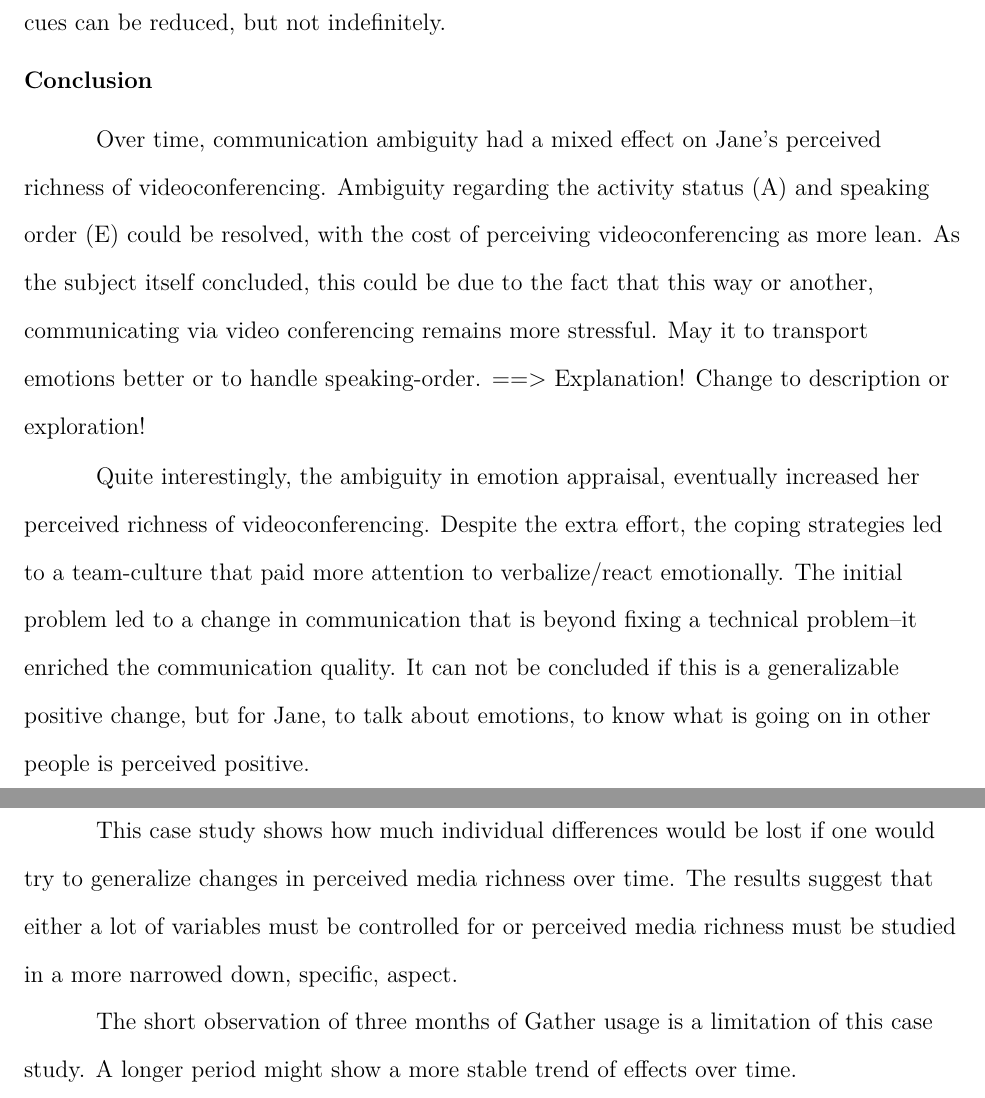
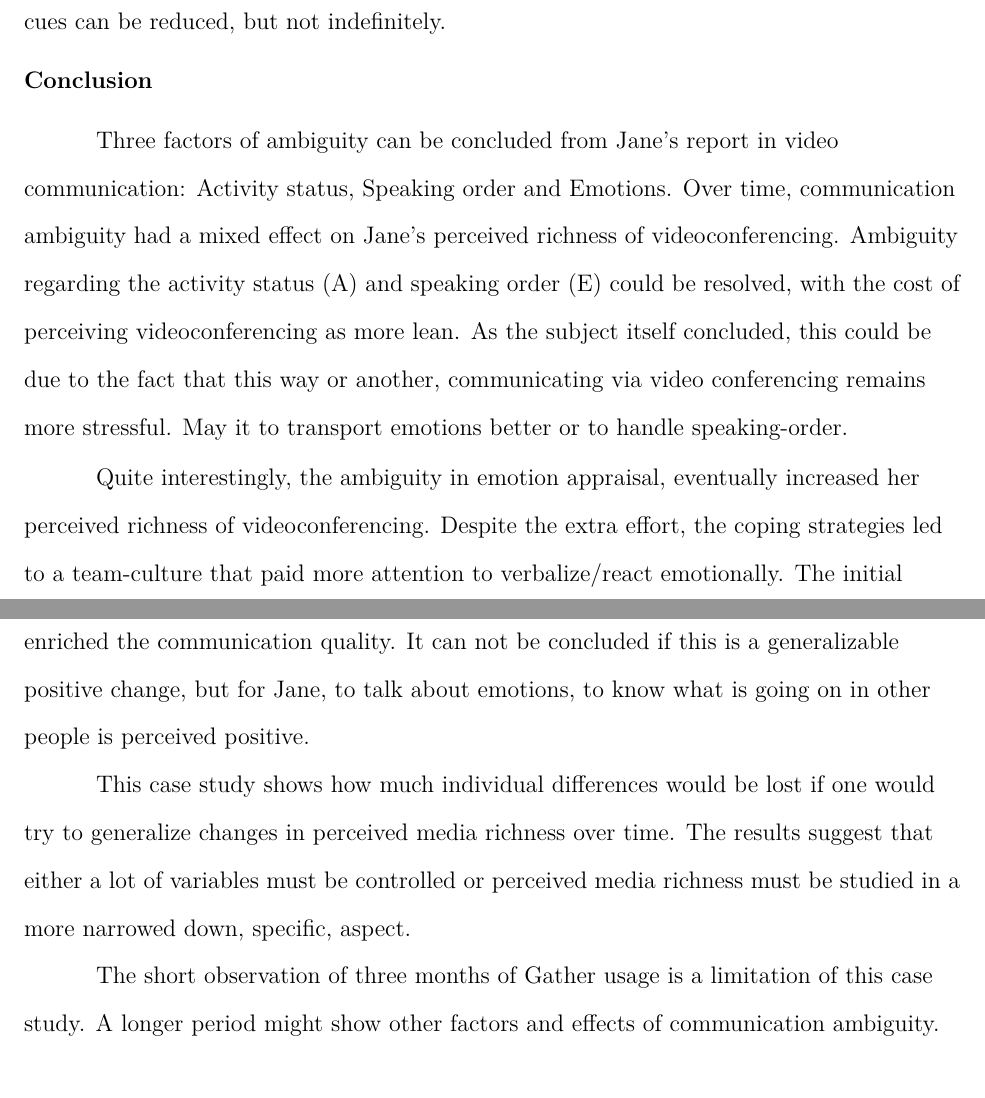
Before and after one commit to amaddio/ao-vertiefung-2022, a LaTeX paper (aovertiefung.tex): two parts of pages 8 and 9 of 10, joined at a grey line, cut so that both start at the same text. Compiled offline with pdfLaTeX.

Commit message:
fix #8 Rearranged Conclusion
Moved parts of section to results. Shaped conclusion to better fit rest of article

```diff
--- a/aovertiefung.tex
+++ b/aovertiefung.tex
@@ -119,15 +119,13 @@ The reported results for perceived media richness fit both: (1) the fixed charac
 
 \subsection{Conclusion}
 
-Over time, communication ambiguity had a mixed effect on Jane's perceived richness of videoconferencing. Ambiguity regarding the activity status (A) and speaking order (E) could be resolved, with the cost of perceiving videoconferencing as more lean. As the subject itself concluded, this could be due to the fact that this way or another, communicating via video conferencing remains more stressful. May it to transport emotions better or to handle speaking-order. ==> Explanation! Change to description or exploration!
+Three factors of ambiguity can be concluded from Jane's report in video communication: Activity status, Speaking order and Emotions. Over time, communication ambiguity had a mixed effect on Jane's perceived richness of videoconferencing. Ambiguity regarding the activity status (A) and speaking order (E) could be resolved, with the cost of perceiving videoconferencing as more lean. As the subject itself concluded, this could be due to the fact that this way or another, communicating via video conferencing remains more stressful. May it to transport emotions better or to handle speaking-order.
 
 Quite interestingly, the ambiguity in emotion appraisal, eventually increased her perceived richness of videoconferencing. Despite the extra effort, the coping strategies led to a team-culture that paid more attention to verbalize/react emotionally. The initial problem led to a change in communication that is beyond fixing a technical problem–it enriched the communication quality. It can not be concluded if this is a generalizable positive change, but for Jane, to talk about emotions, to know what is going on in other people is perceived positive.
 
-Jane has a general expectation that she wants to do a good job. She tackled obstacles introduces by videoconferencing to serve her expectations. Consistently, Jane's work load increased, which she perceives as rather stressful. This shows a negative impact on her well-being over time. That might be different for someone who doesn't have such high standards for themselves.
+This case study shows how much individual differences would be lost if one would try to generalize changes in perceived media richness over time. The results suggest that either a lot of variables must be controlled or perceived media richness must be studied in a more narrowed down, specific, aspect.
 
-This case study shows how much individual differences would be lost if one would try to generalize changes in perceived media richness over time. The results suggest that either a lot of variables must be controlled for or perceived media richness must be studied in a more narrowed down, specific, aspect.
-
-The short observation of three months of Gather usage is a limitation of this case study. A longer period might show a more stable trend of effects over time.
+The short observation of three months of Gather usage is a limitation of this case study. A longer period might show other factors and effects of communication ambiguity.
 
 \printbibliography
 
```
Also changed, not shown: aovertiefung.tex (2 more changed lines).
